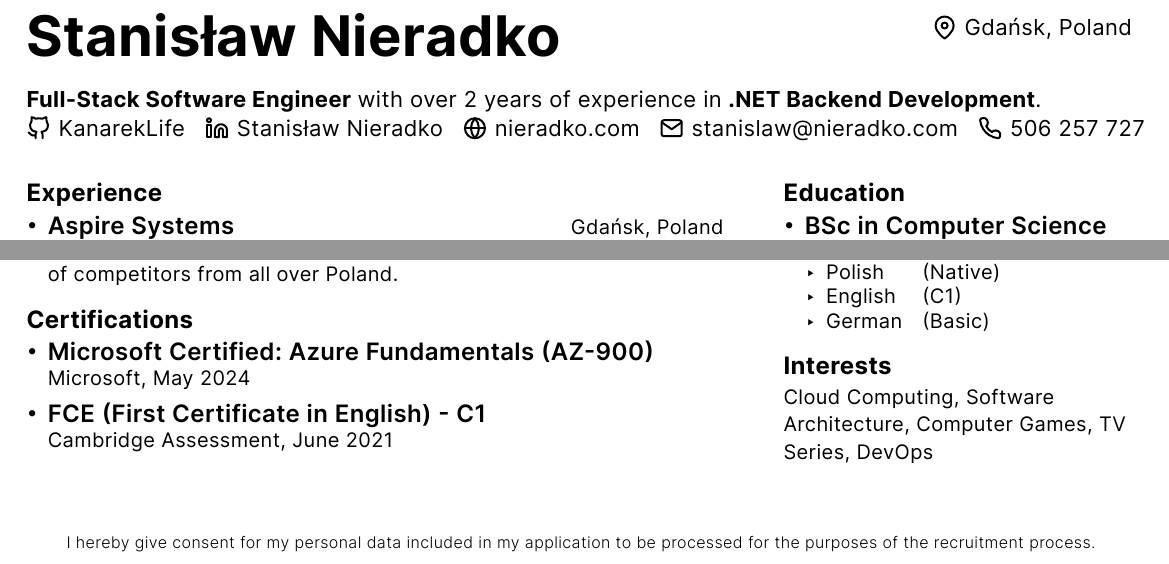
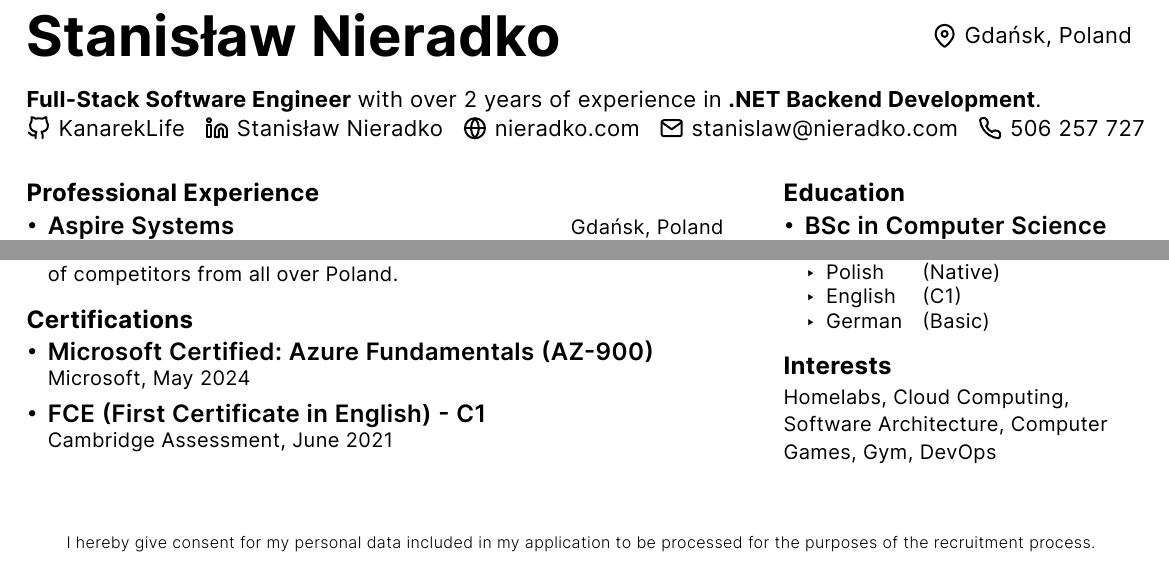
Before and after one commit to KanarekLife/CV, a Typst document (cv.typ): two parts of the page, joined at a grey line, cut so that both start at the same text. Compiled offline with Typst 0.15.

Commit message:
minor adjustments

```diff
--- a/cv.typ
+++ b/cv.typ
@@ -71,7 +71,7 @@
 ]
 
 #let experience() = [
-  == Experience
+  == Professional Experience
 
   #list(
     [
@@ -217,7 +217,7 @@
 #let interests() = [
   == Interests
 
-  Cloud Computing, Software Architecture, Computer Games, TV Series, DevOps
+  Homelabs, Cloud Computing, Software Architecture, Computer Games, Gym, DevOps
 ]
 
 #let footer() = [
```
Also changed, not shown: cv.typ (2 more changed lines).
